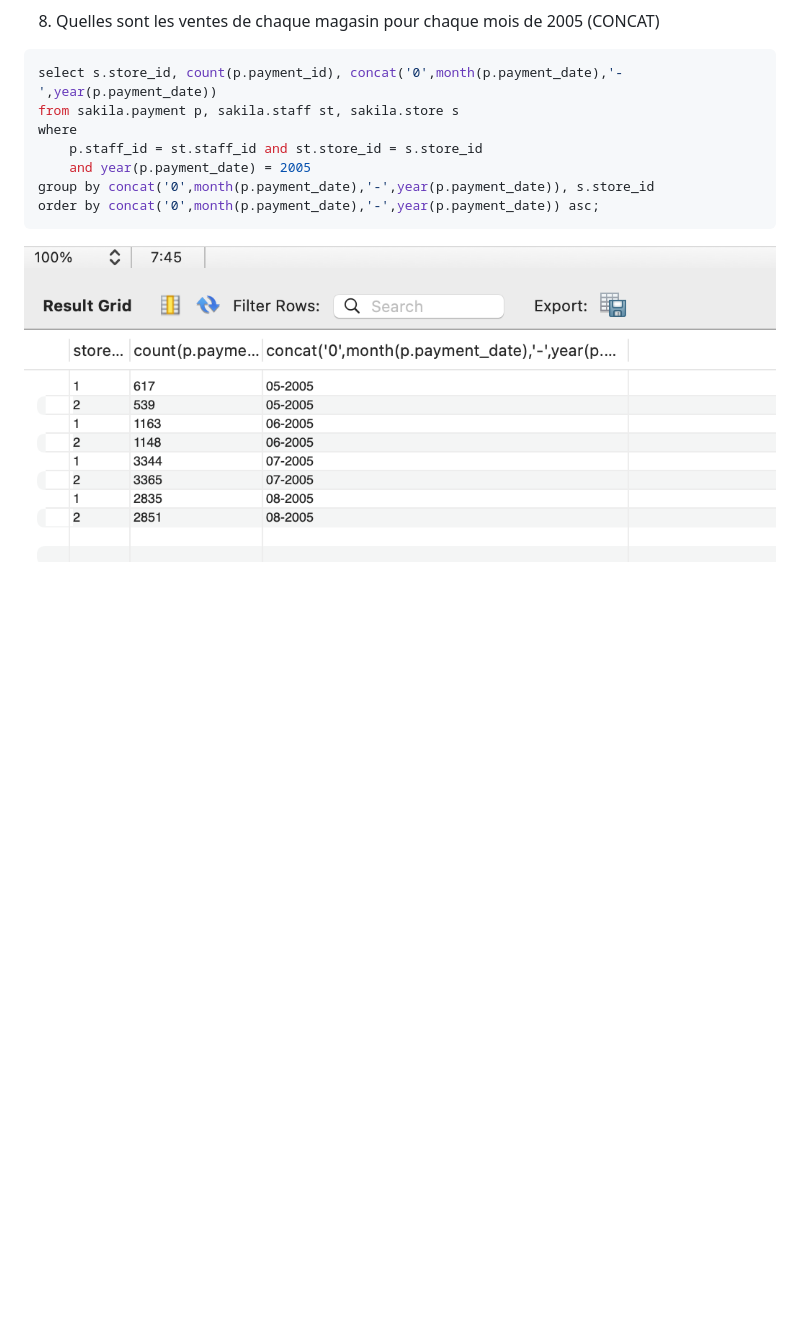
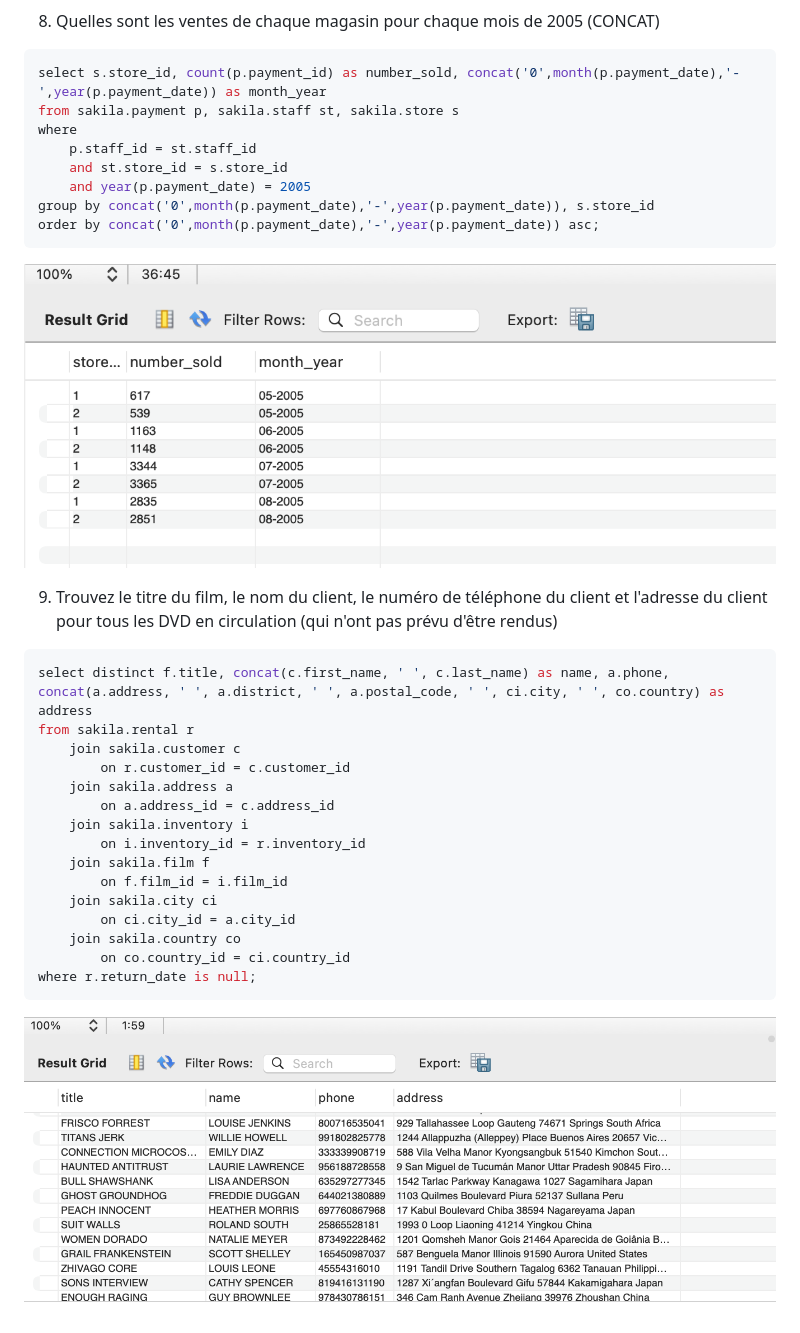
Before and after one commit to Meriadoc-gitgit/SQL-SDA24, a Markdown page: README.md, the part around the change. Rendered like a GitHub page; pictures changed too: res/Q8.png, res/Q9.png (added); blank space fills up the shorter version.

Commit message:
update first part

````diff
--- a/README.md
+++ b/README.md
@@ -65,12 +65,33 @@ where
 
 8. Quelles sont les ventes de chaque magasin pour chaque mois de 2005 (CONCAT)
 ```sql
-select s.store_id, count(p.payment_id), concat('0',month(p.payment_date),'-',year(p.payment_date))
+select s.store_id, count(p.payment_id) as number_sold, concat('0',month(p.payment_date),'-',year(p.payment_date)) as month_year
 from sakila.payment p, sakila.staff st, sakila.store s
 where
-	p.staff_id = st.staff_id and st.store_id = s.store_id
+	p.staff_id = st.staff_id
+    and st.store_id = s.store_id
 	and year(p.payment_date) = 2005
 group by concat('0',month(p.payment_date),'-',year(p.payment_date)), s.store_id
 order by concat('0',month(p.payment_date),'-',year(p.payment_date)) asc;
 ```
 ![](res/Q8.png)
+
+9. Trouvez le titre du film, le nom du client, le numéro de téléphone du client et l'adresse du client pour tous les DVD en circulation (qui n'ont pas prévu d'être rendus)
+```sql
+select distinct f.title, concat(c.first_name, ' ', c.last_name) as name, a.phone, concat(a.address, ' ', a.district, ' ', a.postal_code, ' ', ci.city, ' ', co.country) as address
+from sakila.rental r
+	join sakila.customer c
+		on r.customer_id = c.customer_id
+	join sakila.address a
+		on a.address_id = c.address_id
+	join sakila.inventory i
+		on i.inventory_id = r.inventory_id
+	join sakila.film f
+		on f.film_id = i.film_id
+	join sakila.city ci
+		on ci.city_id = a.city_id
+	join sakila.country co
+		on co.country_id = ci.country_id
+where r.return_date is null;
+```
+![](res/Q9.png)
````
Also changed, not shown: 1 other file.
